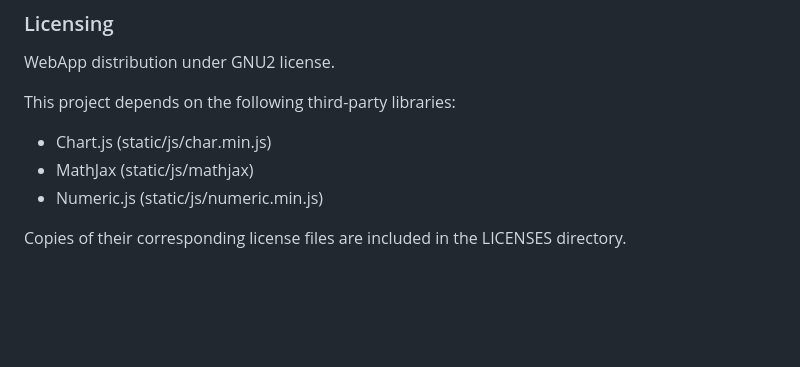
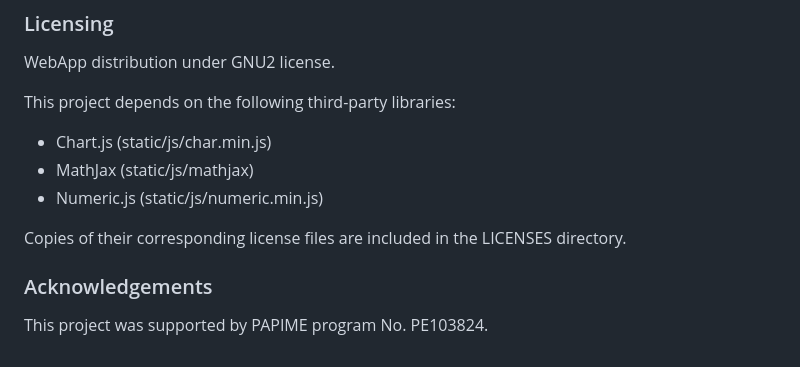
Before and after one commit to V3du4rd0/Ciclo_de_Vida_webapp, a Markdown page: readme_ENG.md, the part around the change. Rendered like a GitHub page; blank space fills up the shorter version.

```diff
--- a/readme_ENG.md
+++ b/readme_ENG.md
@@ -105,3 +105,7 @@ This project depends on the following third-party libraries:
 * Numeric.js (static/js/numeric.min.js)
 
 Copies of their corresponding license files are included in the LICENSES directory.
+
+### Acknowledgements
+
+This project was supported by PAPIME program No. PE103824.
```
